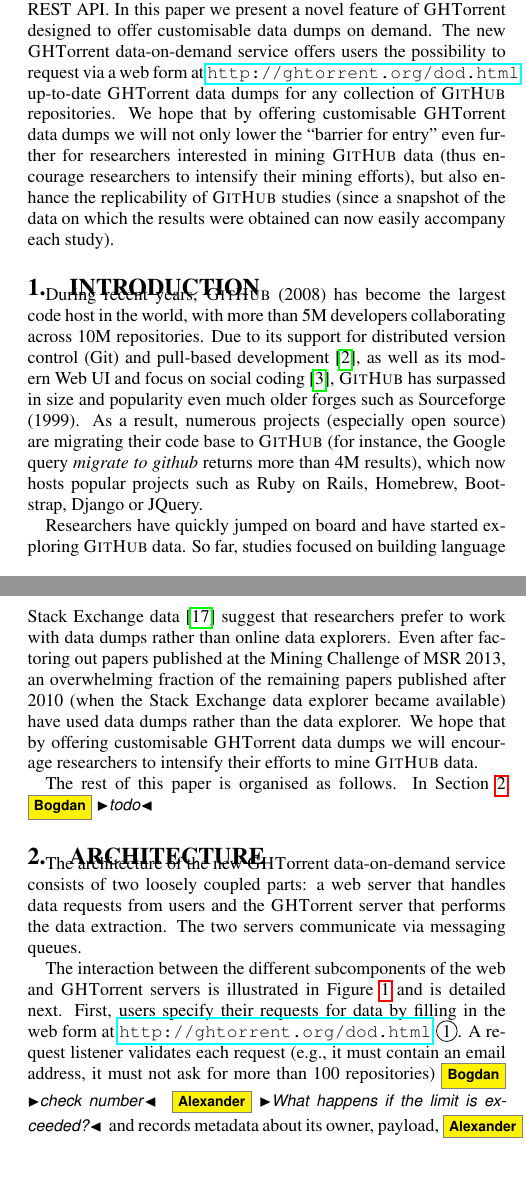
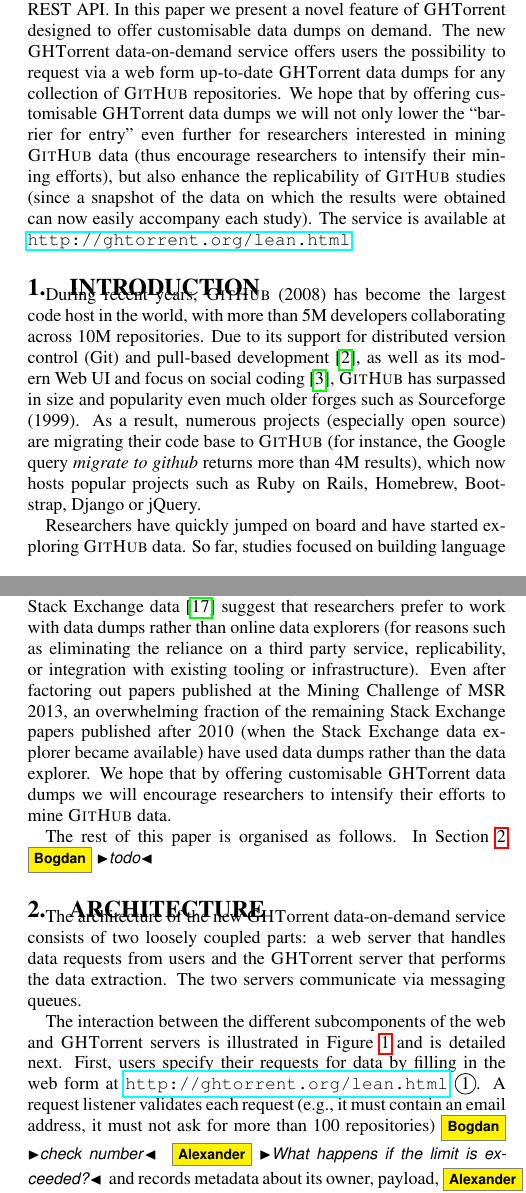
Before and after one commit to ghtorrent/ghtorrent-service, a LaTeX paper (paper/main.tex, which reads paper/architecture.tex, paper/introduction.tex): two parts of the columns of pages 1 and 2 of 3, joined at a grey line, cut so that both start at the same text, the shorter picture padded with empty space. Compiled offline with pdfLaTeX.

Commit message:
dod -> lean

```diff
--- a/paper/architecture.tex
+++ b/paper/architecture.tex
@@ -9,7 +9,7 @@
 
 The interaction between the different subcomponents of the web and \ght servers is illustrated in
 Figure~\ref{fig:architecture} and is detailed next.
-First, users specify their requests for data by filling in the web form at \url{http://ghtorrent.org/dod.html} \circled{1}.
+First, users specify their requests for data by filling in the web form at \url{http://ghtorrent.org/lean.html} \circled{1}.
 A request listener validates each request (e.g., it must contain an email address, it must not ask for
 more than 100 repositories)\bv{check number}\as{What happens if the limit is exceeded?}
 and records metadata about its owner, payload,\as{What kind of payload do you envision and how does the request listener record it?}
--- a/paper/introduction.tex
+++ b/paper/introduction.tex
@@ -66,10 +66,12 @@
 store the exact snapshot of the data set used in the analysis.
 
 Thirdly, our experiences with curating academic papers based on Stack Exchange data~\cite{vasilescu2012meta}
-suggest that researchers prefer to work with data dumps rather than online data explorers.
+suggest that researchers prefer to work with data dumps rather than online data explorers
+(for reasons such as eliminating the reliance on a third party service, replicability, or integration with existing
+tooling or infrastructure).
 Even after factoring out papers published at the Mining Challenge of MSR 2013, an overwhelming
-fraction of the remaining papers published after 2010 (when the Stack Exchange data explorer became available)
-have used data dumps rather than the data explorer.
+fraction of the remaining Stack Exchange papers published after 2010 (when the Stack Exchange data explorer
+became available) have used data dumps rather than the data explorer.
 We hope that by offering customisable \ght data dumps we will encourage researchers to intensify their efforts
 to mine \gh data.
 
--- a/paper/main.tex
+++ b/paper/main.tex
@@ -66,6 +66,11 @@
 \newcommand*\circled[1]{\tikz[baseline=(char.base)]{
             \node[shape=circle,draw,inner sep=1pt] (char) {#1};}}
 
+
+\widowpenalty=30000
+\clubpenalty=30000
+
+
 \begin{document}
 
 % --- Author Metadata here ---
@@ -107,13 +112,12 @@
 through the \gh REST API.
 In this paper we present a novel feature of \ght designed to offer customisable data dumps on demand.
 The new \ght data-on-demand service offers users the possibility to request via a web form
-at \url{http://ghtorrent.org/dod.html}
 up-to-date \ght data dumps for any collection of \gh repositories.
 We hope that by offering customisable \ght data dumps we will not only lower the ``barrier for entry''
 even further for researchers interested in mining \gh data (thus encourage researchers to intensify their
 mining efforts), but also enhance the replicability of \gh studies (since a snapshot of the data on which
 the results were obtained can now easily accompany each study).
-
+The service is available at \url{http://ghtorrent.org/lean.html}.
 \end{abstract}
 
 
```
Also changed, not shown: paper/acknowledgements.tex (+1 -1 lines), paper/introduction.tex (2 more changed lines).
